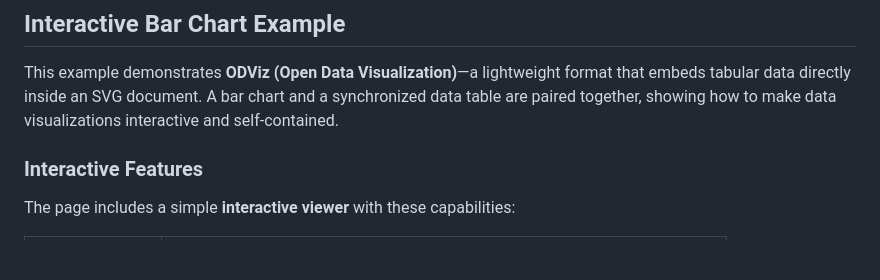
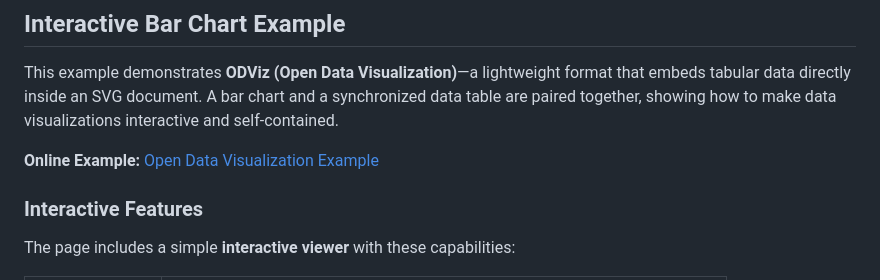
Before and after one commit to arce/odviz-example, a Markdown page: readme.md, the part around the change. GitHub-like rendering; blank space fills up the shorter version.

```diff
--- a/readme.md
+++ b/readme.md
@@ -1,6 +1,8 @@
 ## Interactive Bar Chart Example
 
 This example demonstrates **ODViz (Open Data Visualization)**—a lightweight format that embeds tabular data directly inside an SVG document. A bar chart and a synchronized data table are paired together, showing how to make data visualizations interactive and self‑contained.
+
+**Online Example:** [Open Data Visualization Example](https://arce.github.io/odviz-example/)
 
 ### Interactive Features
 
```
